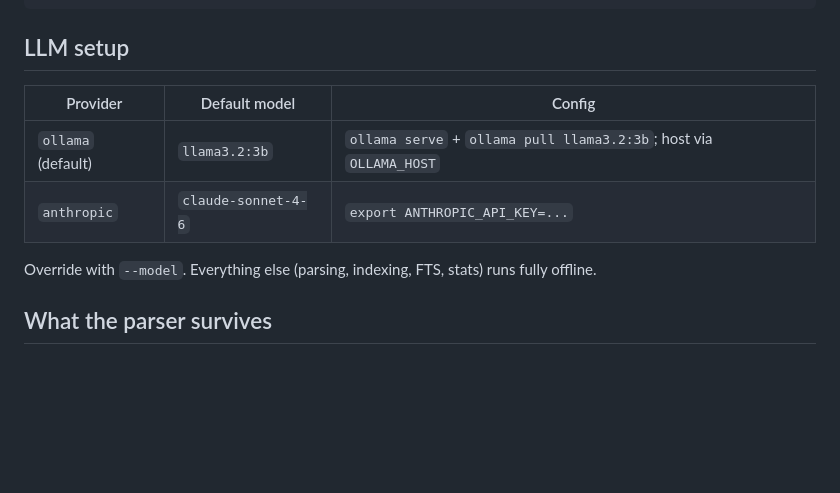
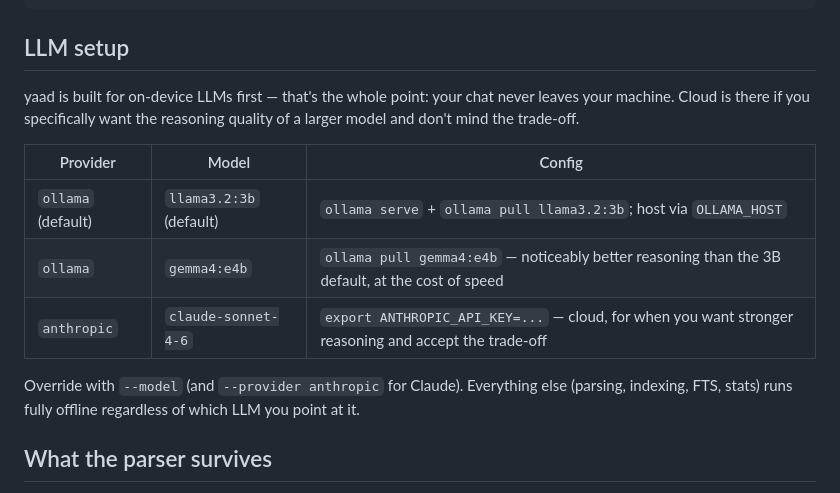
Before and after one commit to kiran-gajjela/yaad, a Markdown page: README.md, the part around the change. Drawn GitHub-style; blank space fills up the shorter version.

Commit message:
LLM setup: add gemma4:e4b, note on-device-first design

```diff
--- a/README.md
+++ b/README.md
@@ -141,12 +141,15 @@ you › /quit
 
 ## LLM setup
 
-| Provider | Default model | Config |
+yaad is built for on-device LLMs first — that's the whole point: your chat never leaves your machine. Cloud is there if you specifically want the reasoning quality of a larger model and don't mind the trade-off.
+
+| Provider | Model | Config |
 |---|---|---|
-| `ollama` (default) | `llama3.2:3b` | `ollama serve` + `ollama pull llama3.2:3b`; host via `OLLAMA_HOST` |
-| `anthropic` | `claude-sonnet-4-6` | `export ANTHROPIC_API_KEY=...` |
+| `ollama` (default) | `llama3.2:3b` (default) | `ollama serve` + `ollama pull llama3.2:3b`; host via `OLLAMA_HOST` |
+| `ollama` | `gemma4:e4b` | `ollama pull gemma4:e4b` — noticeably better reasoning than the 3B default, at the cost of speed |
+| `anthropic` | `claude-sonnet-4-6` | `export ANTHROPIC_API_KEY=...` — cloud, for when you want stronger reasoning and accept the trade-off |
 
-Override with `--model`. Everything else (parsing, indexing, FTS, stats) runs fully offline.
+Override with `--model` (and `--provider anthropic` for Claude). Everything else (parsing, indexing, FTS, stats) runs fully offline regardless of which LLM you point at it.
 
 ## What the parser survives
 
```
